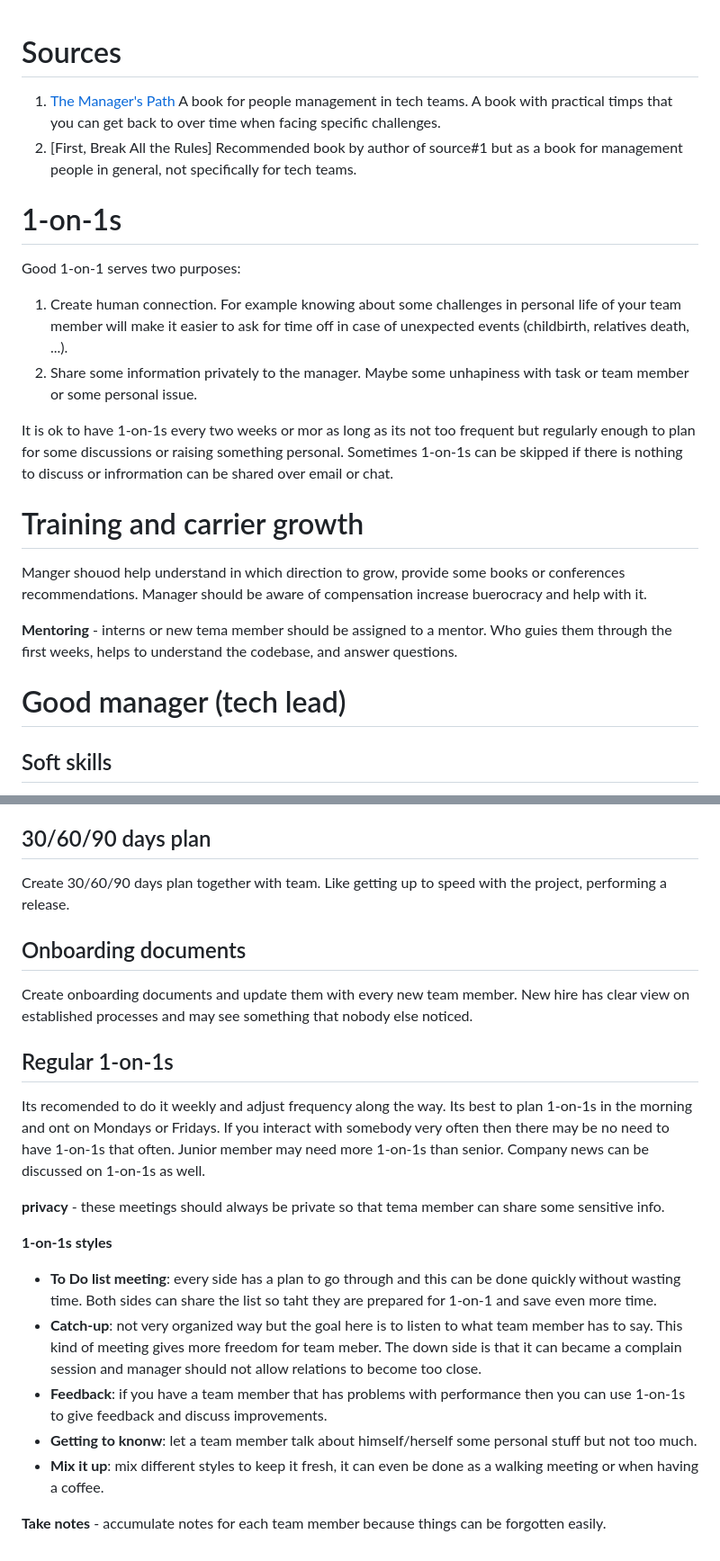
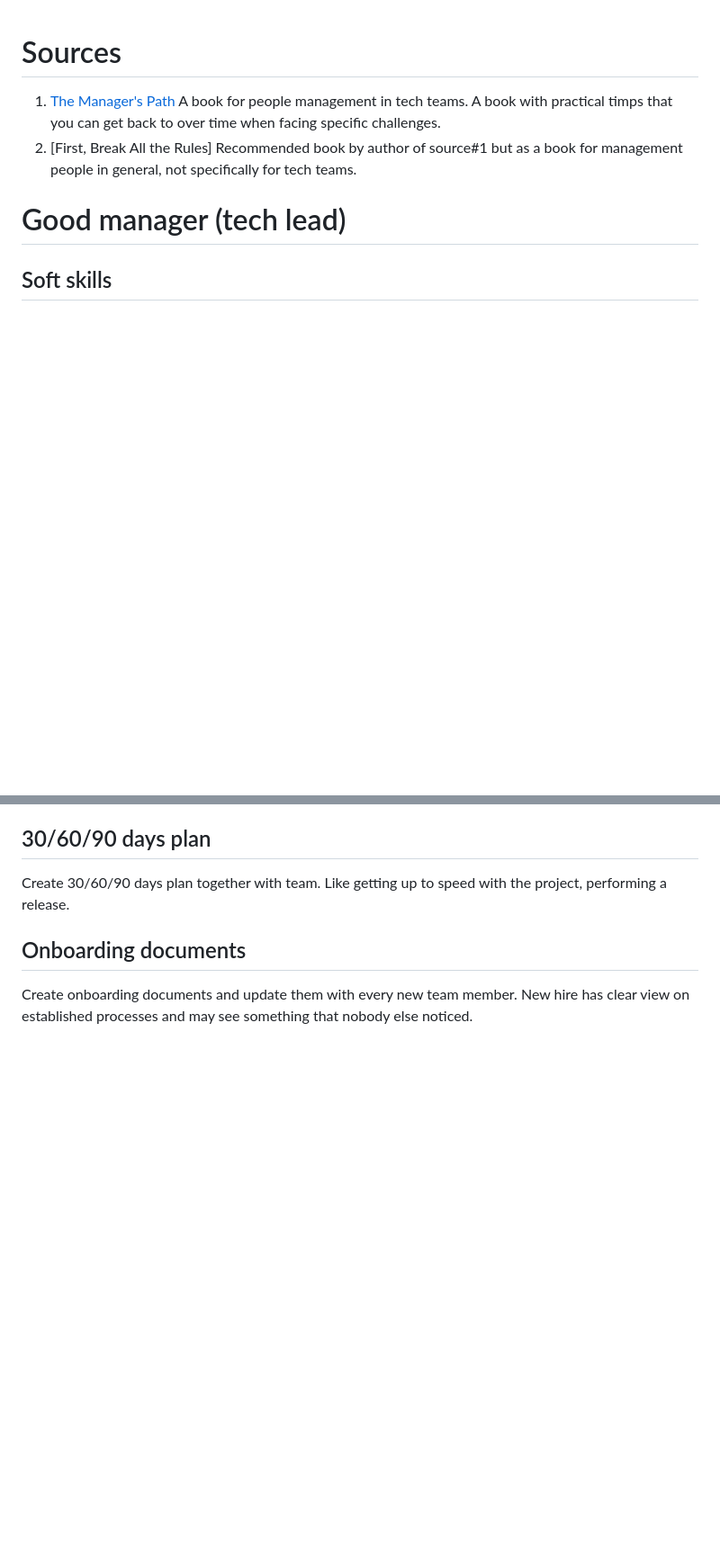
Before and after one commit to omatviiv/info, a Markdown page: manage/notes.md, 2 parts joined by grey strips. Shown at 90% size. Rendered like a GitHub page; blank space fills up the shorter version.

```diff
--- a/manage/notes.md
+++ b/manage/notes.md
@@ -5,35 +5,6 @@ you can get back to over time when facing specific challenges.
 2. [First, Break All the Rules]
 Recommended book by author of source#1 but as a book for management people in
 general, not specifically for tech teams.
-
-
-
-
-# 1-on-1s
-Good 1-on-1 serves two purposes:
-1. Create human connection.
-For example knowing about some challenges in personal life of your team member
-will make it easier to ask for time off in case of unexpected events
-(childbirth, relatives death, ...).
-2. Share some information privately to the manager. Maybe some unhapiness with
-task or team member or some personal issue.
-
-It is ok to have 1-on-1s every two weeks or mor as long as its not too frequent
-but regularly enough to plan for some discussions or raising something personal.
-Sometimes 1-on-1s can be skipped if there is nothing to discuss or infrormation
-can be shared over email or chat.
-
-
-
-
-# Training and carrier growth
-Manger shouod help understand in which direction to grow, provide some
-books or conferences recommendations. Manager should be aware of compensation
-increase buerocracy and help with it.
-
-**Mentoring** - interns or new tema member should be assigned to a mentor.
-Who guies them through the first weeks, helps to understand the codebase,
-and answer questions.
 
 
 
@@ -125,33 +241,3 @@ with the project, performing a release.
 Create onboarding documents and update them with every new team member.
 New hire has clear view on established processes and may see something
 that nobody else noticed.
-
-
-## Regular 1-on-1s
-Its recomended to do it weekly and adjust frequency along the way.
-Its best to plan 1-on-1s in the morning and ont on Mondays or Fridays.
-If you interact with somebody very often then there may be no need to
-have 1-on-1s that often. Junior member may need more 1-on-1s than senior.
-Company news can be discussed on 1-on-1s as well.
-
-**privacy** - these meetings should always be private so that tema member
-can share some sensitive info.
-
-**1-on-1s styles**
-- **To Do list meeting**: every side has a plan to go through and this can
-be done quickly without wasting time. Both sides can share the list
-so taht they are prepared for 1-on-1 and save even more time.
--  **Catch-up**: not very organized way but the goal here is to listen
-to what team member has to say. This kind of meeting gives more freedom
-for team meber. The down side is that it can became a complain session
-and manager should not allow relations to become too close.
-- **Feedback**: if you have a team member that has problems with
-performance then you can use 1-on-1s to give feedback and discuss
-improvements.
-- **Getting to knonw**: let a team member talk about himself/herself
-some personal stuff but not too much.
-- **Mix it up**: mix different styles to keep it fresh, it can even
-be done as a walking meeting or when having a coffee.
-
-**Take notes** - accumulate notes for each team member because things
-can be forgotten easily.
```
Also changed, not shown: other parts of manage/notes.md (+146 -1 lines).
